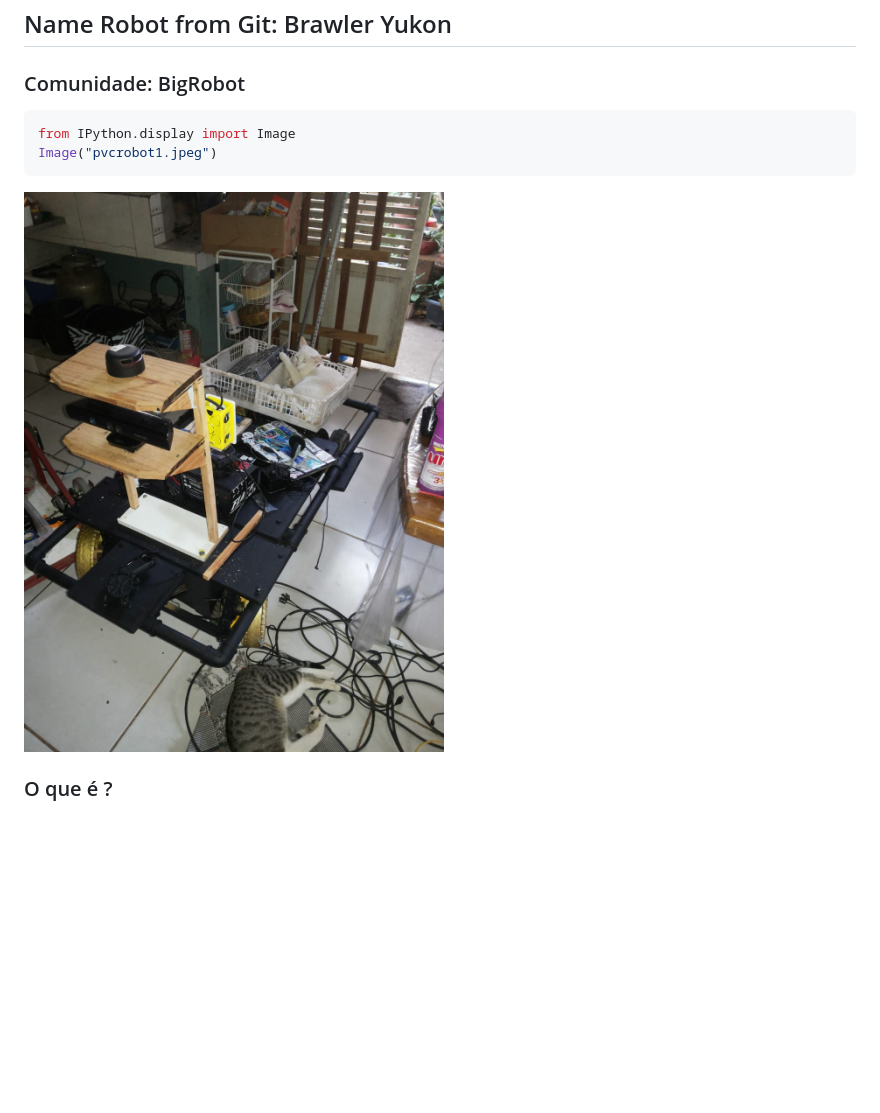
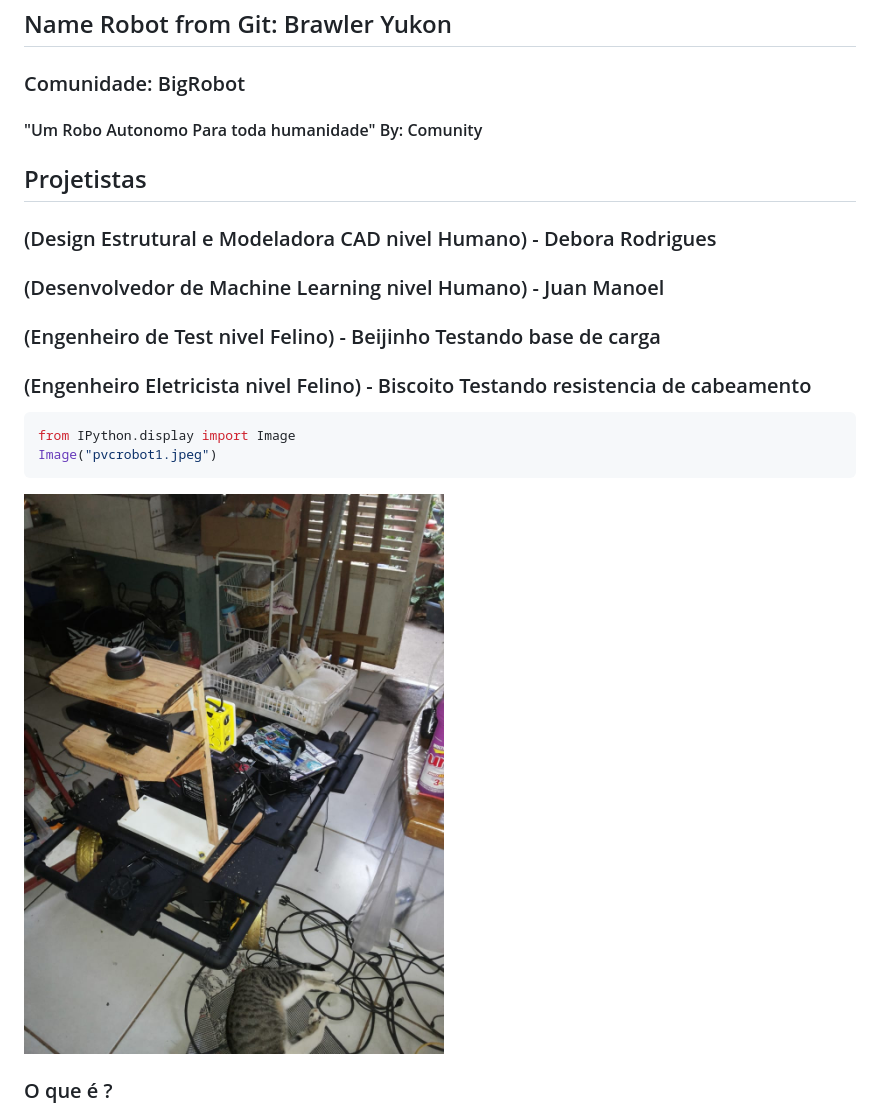
Before and after one commit to juanengml/Brawler-Yukon, a Markdown page: README.md, the part around the change printed below. Drawn GitHub-style; pictures changed too: output_3_0.jpeg (added); blank space fills up the shorter version.

```diff
--- a/README.md
+++ b/README.md
@@ -5,6 +5,14 @@
 ## Type Robot: Tracking and Exploration
 ## Name Robot from Git: Brawler Yukon
 ### Comunidade: BigRobot
+#### "Um Robo Autonomo Para toda humanidade" By: Comunity
+
+
+## Projetistas
+### (Design Estrutural e Modeladora CAD nivel Humano) - Debora Rodrigues
+### (Desenvolvedor de Machine Learning nivel Humano) - Juan Manoel
+### (Engenheiro de Test nivel Felino) - Beijinho Testando base de carga
+### (Engenheiro Eletricista  nivel Felino) - Biscoito Testando resistencia de cabeamento
 
 
 
@@ -16,7 +24,7 @@ Image("pvcrobot1.jpeg")
 
 
 
-![jpeg](output_2_0.jpeg)
+![jpeg](output_3_0.jpeg)
 
 
 
```
Also changed, not shown: other parts of README.md (+60 -6 lines), output_11_0.png (added), 3 other files.
